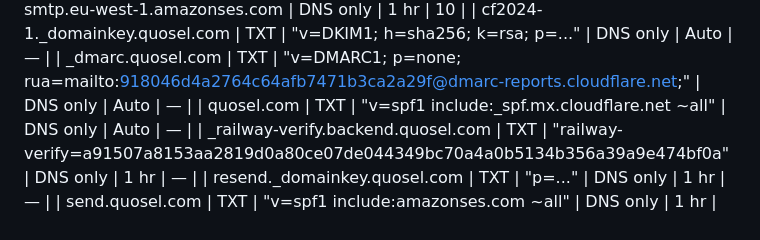
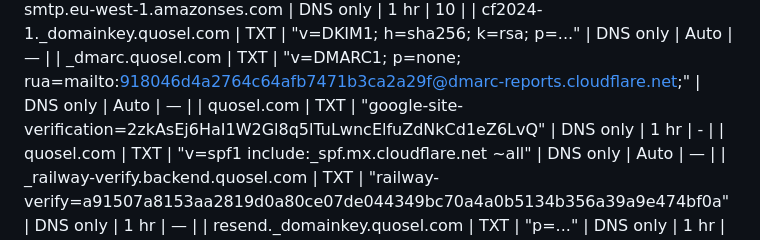
Before and after one commit to dajimenezriv/quosel, a Markdown page: cloudflare.md, the part around the change. Rendered like a GitHub page.

```diff
--- a/cloudflare.md
+++ b/cloudflare.md
@@ -24,6 +24,7 @@ Account ID (📝 CLOUDFLARE_ACCOUNT_ID): `b3cb2c555e1271b2732cdf8c9ac34afe`
     | send.quosel.com                    | MX    | feedback-smtp.eu-west-1.amazonses.com                                                         | DNS only     | 1 hr | 10       |
     | cf2024-1._domainkey.quosel.com     | TXT   | "v=DKIM1; h=sha256; k=rsa; p=..."                                                             | DNS only     | Auto | —        |
     | _dmarc.quosel.com                  | TXT   | "v=DMARC1; p=none; rua=mailto:918046d4a2764c64afb7471b3ca2a29f@dmarc-reports.cloudflare.net;" | DNS only     | Auto | —        |
+    | quosel.com                         | TXT   | "google-site-verification=2zkAsEj6HaI1W2Gl8q5lTuLwncElfuZdNkCd1eZ6LvQ"                        | DNS only     | 1 hr | -        |
     | quosel.com                         | TXT   | "v=spf1 include:_spf.mx.cloudflare.net ~all"                                                  | DNS only     | Auto | —        |
     | _railway-verify.backend.quosel.com | TXT   | "railway-verify=a91507a8153aa2819d0a80ce07de044349bc70a4a0b5134b356a39a9e474bf0a"             | DNS only     | 1 hr | —        |
     | resend._domainkey.quosel.com       | TXT   | "p=..."                                                                                       | DNS only     | 1 hr | —        |
```
